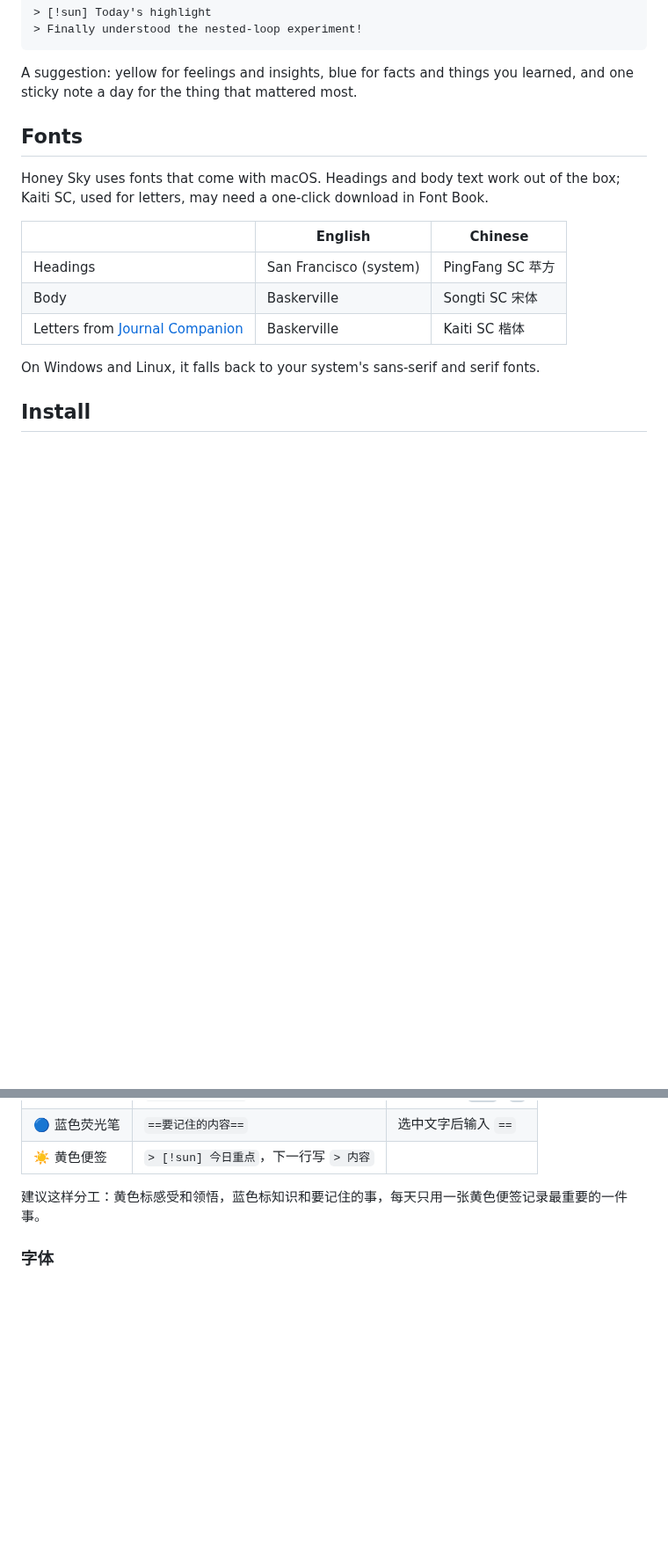
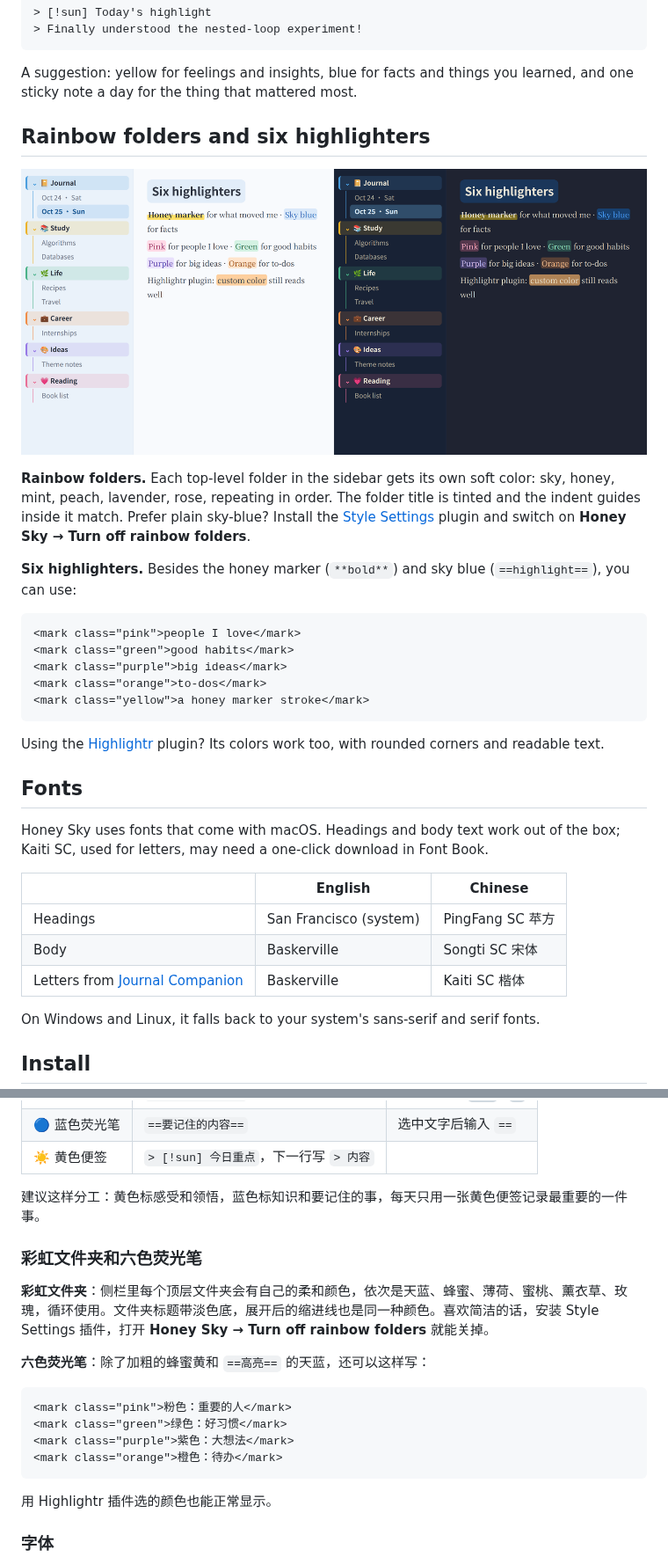
Before and after one commit to florafan-cs/obsidian-honey-sky, a Markdown page: README.md, 2 parts joined by grey strips. Shown at 88% size. Rendered like a GitHub page; pictures changed too: assets/rainbow.png (added); blank space fills up the shorter version.

````diff
--- a/README.md
+++ b/README.md
@@ -41,6 +41,24 @@ Every text color is checked for contrast against its background. Body text is 11
 ```
 
 A suggestion: yellow for feelings and insights, blue for facts and things you learned, and one sticky note a day for the thing that mattered most.
+
+## Rainbow folders and six highlighters
+
+![Rainbow folders and highlighter colors, light and dark](assets/rainbow.png)
+
+**Rainbow folders.** Each top-level folder in the sidebar gets its own soft color: sky, honey, mint, peach, lavender, rose, repeating in order. The folder title is tinted and the indent guides inside it match. Prefer plain sky-blue? Install the [Style Settings](https://github.com/mgmeyers/obsidian-style-settings) plugin and switch on **Honey Sky → Turn off rainbow folders**.
+
+**Six highlighters.** Besides the honey marker (`**bold**`) and sky blue (`==highlight==`), you can use:
+
+```html
+<mark class="pink">people I love</mark>
+<mark class="green">good habits</mark>
+<mark class="purple">big ideas</mark>
+<mark class="orange">to-dos</mark>
+<mark class="yellow">a honey marker stroke</mark>
+```
+
+Using the [Highlightr](https://github.com/chetachiezikeuzor/Highlightr-Plugin) plugin? Its colors work too, with rounded corners and readable text.
 
 ## Fonts
 
@@ -88,6 +106,21 @@ MIT
 
 建议这样分工：黄色标感受和领悟，蓝色标知识和要记住的事，每天只用一张黄色便签记录最重要的一件事。
 
+### 彩虹文件夹和六色荧光笔
+
+**彩虹文件夹**：侧栏里每个顶层文件夹会有自己的柔和颜色，依次是天蓝、蜂蜜、薄荷、蜜桃、薰衣草、玫瑰，循环使用。文件夹标题带淡色底，展开后的缩进线也是同一种颜色。喜欢简洁的话，安装 Style Settings 插件，打开 **Honey Sky → Turn off rainbow folders** 就能关掉。
+
+**六色荧光笔**：除了加粗的蜂蜜黄和 `==高亮==` 的天蓝，还可以这样写：
+
+```html
+<mark class="pink">粉色：重要的人</mark>
+<mark class="green">绿色：好习惯</mark>
+<mark class="purple">紫色：大想法</mark>
+<mark class="orange">橙色：待办</mark>
+```
+
+用 Highlightr 插件选的颜色也能正常显示。
+
 ### 字体
 
 都是 Mac 自带字体：标题用苹方，正文中文用宋体、英文用 Baskerville，不用另外下载。AI 回信用的楷体，可能需要在“字体册”（Font Book）里点一下下载。
````
Also changed, not shown: 2 other files.
